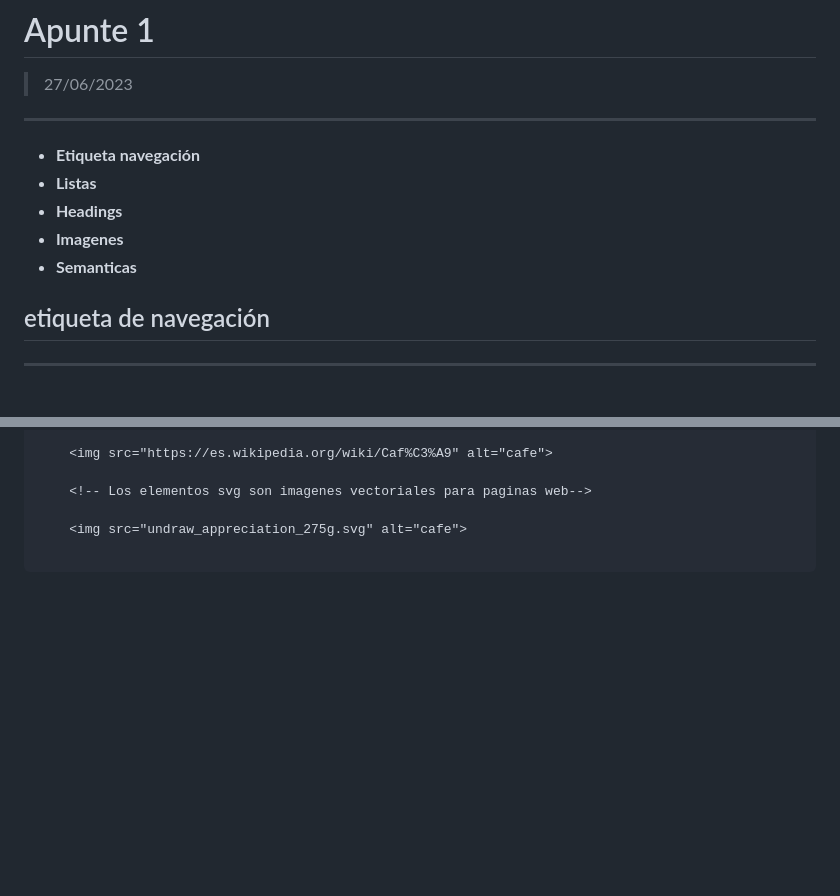
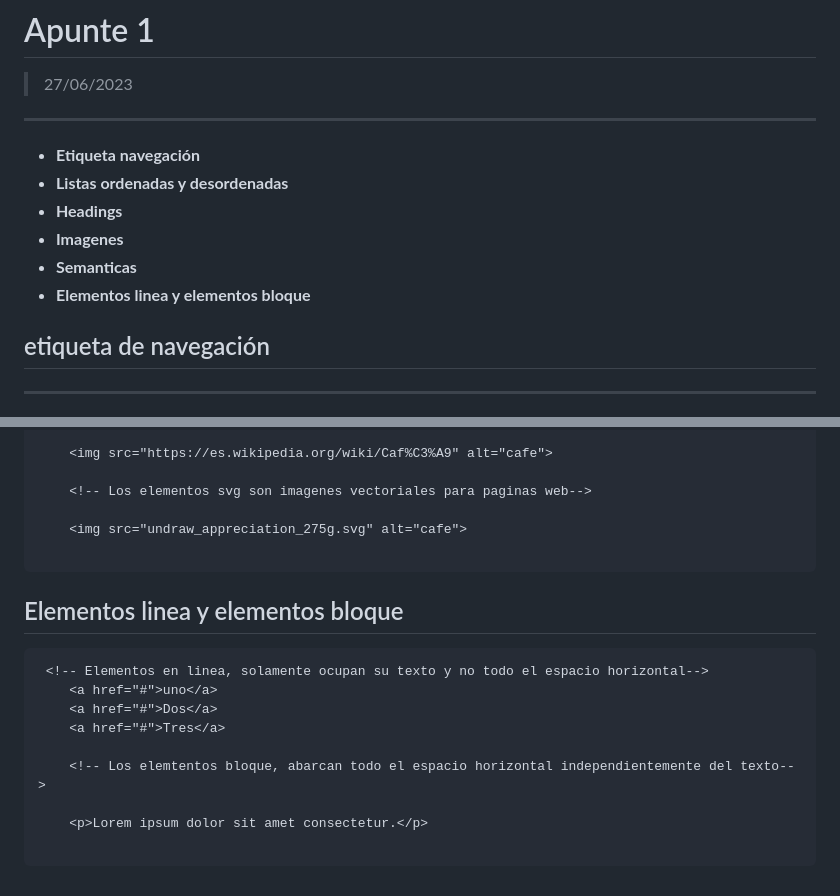
Before and after one commit to Kirit775/apunte, a Markdown page: APUNTES/readme.md, 2 parts joined by grey strips. Rendered like a GitHub page; blank space fills up the shorter version.

Commit message:
agregando apuntes

````diff
--- a/APUNTES/readme.md
+++ b/APUNTES/readme.md
@@ -3,10 +3,11 @@
 > 27/06/2023
 ---
 * **Etiqueta navegación**
-* **Listas**
+* **Listas ordenadas y desordenadas**
 * **Headings**
 * **Imagenes**
 * **Semanticas**
+* **Elementos linea y elementos bloque**
 
 
 ## etiqueta de navegación
@@ -111,3 +112,15 @@
     <img src="undraw_appreciation_275g.svg" alt="cafe">
 
 ```
+## Elementos linea y elementos bloque
+``` html
+ <!-- Elementos en linea, solamente ocupan su texto y no todo el espacio horizontal-->
+    <a href="#">uno</a>
+    <a href="#">Dos</a>
+    <a href="#">Tres</a>
+
+    <!-- Los elemtentos bloque, abarcan todo el espacio horizontal independientemente del texto-->
+
+    <p>Lorem ipsum dolor sit amet consectetur.</p>
+
+```
````
